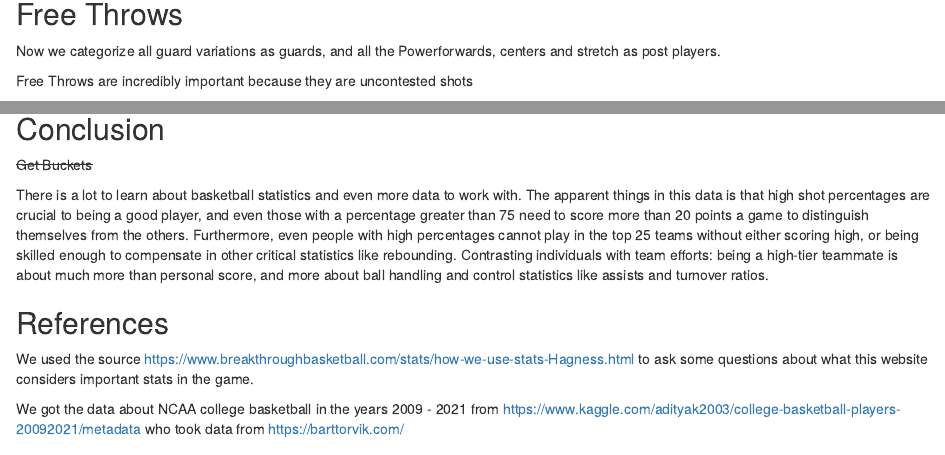
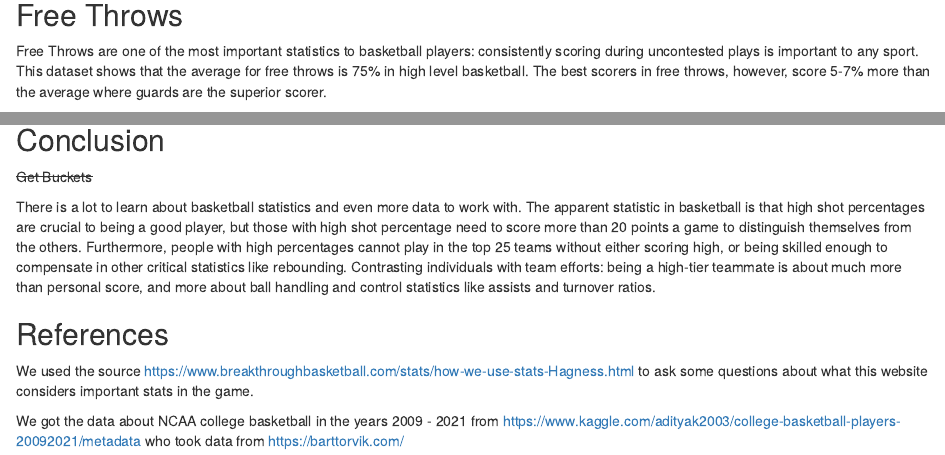
Before and after one commit to gwillcc90/final_proj, an R Markdown document (actual_report.Rmd): the page in a window 1100 px wide, from 2170 px down before the commit and from 2120 px down after it, so that both start at the same text, and a second part further down, joined at a grey line. Rendered offline with R 4.5, knitr and Pandoc, with nearby package versions; some code elsewhere in the file could not run offline.

Commit message:
fix conclusion and add free throws narra

````diff
--- a/actual_report.Rmd
+++ b/actual_report.Rmd
@@ -212,19 +210,10 @@ full_bb %>%  na.omit() %>% ggplot(aes(y=eFG,x=GP))+
   labs(x="Game Glayed", y="Effective Field Goal %", title="Effective Field Goal % vs. Game played \nby Role")
 ```
 
----
-
-
-
 
 ## Free Throws
 
-
-
-
-Now we categorize all guard variations as guards, and all the Powerforwards, centers and stretch as post players.
-
-Free Throws are incredibly important because they are uncontested shots
+Free Throws are one of the most important statistics to basketball players: consistently scoring during uncontested plays is important to any sport. This dataset shows that the average for free throws is 75% in high level basketball. The best scorers in free throws, however, score 5-7% more than the average where guards are the superior scorer.
 
 ```{r free throws, echo = F, message = F}
 # quantile(new_bb$FT_per,c(.25,.5,.75))
@@ -429,7 +418,7 @@ ggarrange(at1,at2, ncol = 2, nrow = 1)
 
 ~~Get Buckets~~
 
-There is a lot to learn about basketball statistics and even more data to work with. The apparent things in this data is that high shot percentages are crucial to being a good player, and even those with a percentage greater than 75 need to score more than 20 points a game to distinguish themselves from the others. Furthermore, even people with high percentages cannot play in the top 25 teams without either scoring high, or being skilled enough to compensate in other critical statistics like rebounding. Contrasting individuals with team efforts: being a high-tier teammate is about much more than personal score, and more about ball handling and control statistics like assists and turnover ratios.
+There is a lot to learn about basketball statistics and even more data to work with. The apparent statistic in basketball is that high shot percentages are crucial to being a good player, but those with high shot percentage need to score more than 20 points a game to distinguish themselves from the others. Furthermore, people with high percentages cannot play in the top 25 teams without either scoring high, or being skilled enough to compensate in other critical statistics like rebounding. Contrasting individuals with team efforts: being a high-tier teammate is about much more than personal score, and more about ball handling and control statistics like assists and turnover ratios.
 
 
 ## References
````
Also changed, not shown: actual_report.Rmd (2 more changed lines).
